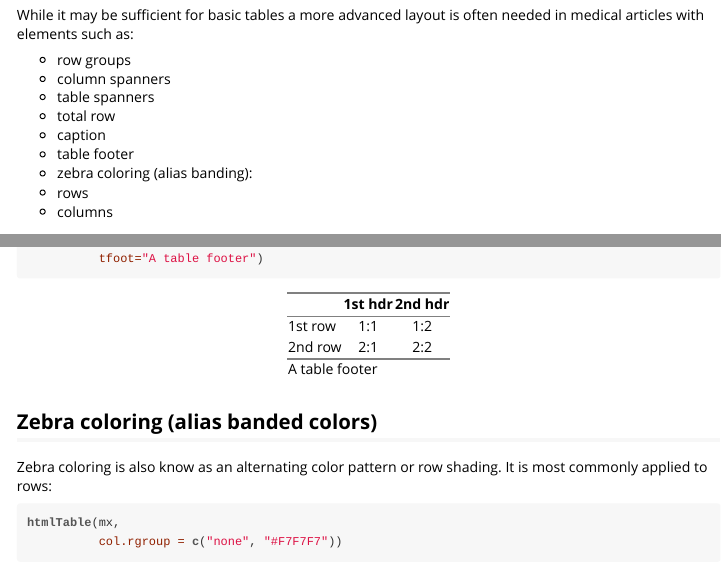
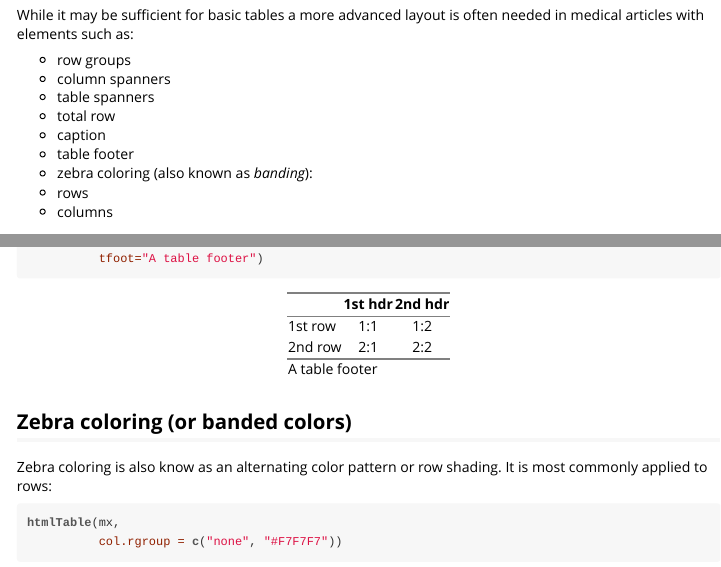
Before and after one commit to gforge/htmlTable, an R Markdown document (inst/doc/general.Rmd): the page in a window 1100 px wide, from 620 px down, and a second part further down, joined at a grey line. The pictures show the output file inst/doc/general.html that the author committed with the source, opened offline.

Commit message:
Prepared for the 1.1 release

````diff
--- a/inst/doc/general.Rmd
+++ b/inst/doc/general.Rmd
@@ -41,7 +41,7 @@ While it may be sufficient for basic tables a more advanced layout is often need
 * total row
 * caption
 * table footer
-* zebra coloring (alias banding):
+* zebra coloring (also known as *banding*):
   + rows
   + columns
 
@@ -217,7 +217,7 @@ htmlTable(mx[1:2,1:2],
 ```
 
 
-Zebra coloring (alias banded colors)
+Zebra coloring (or banded colors)
 ------------------------------------
 
 Zebra coloring is also know as an alternating color pattern or row shading. It is most commonly applied to rows:
````
Also changed, not shown: R/htmlTable_render.R (+2 -1 lines), vignettes/general.Rmd (+2 -2 lines), README.md, inst/doc/general.html, inst/doc/tables.html, 5 other files.
